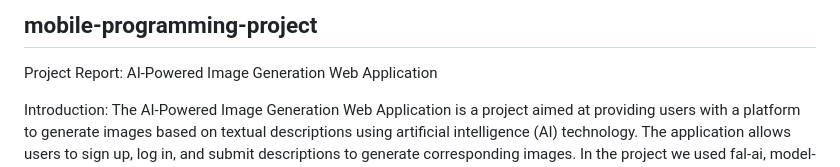
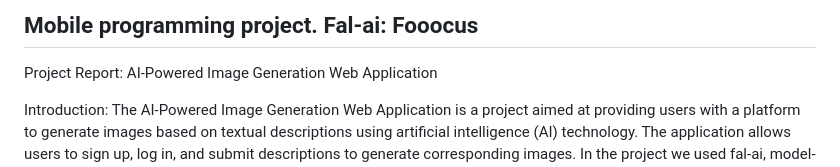
Before and after one commit to dakewwa/integrating-fooocus.ai-project, a Markdown page: README.md, the part around the change. GitHub-like rendering.

Commit message:
updating report

```diff
--- a/README.md
+++ b/README.md
@@ -1,4 +1,4 @@
-## mobile-programming-project
+## Mobile programming project. Fal-ai: Fooocus
 
 Project Report: AI-Powered Image Generation Web Application
 
```
